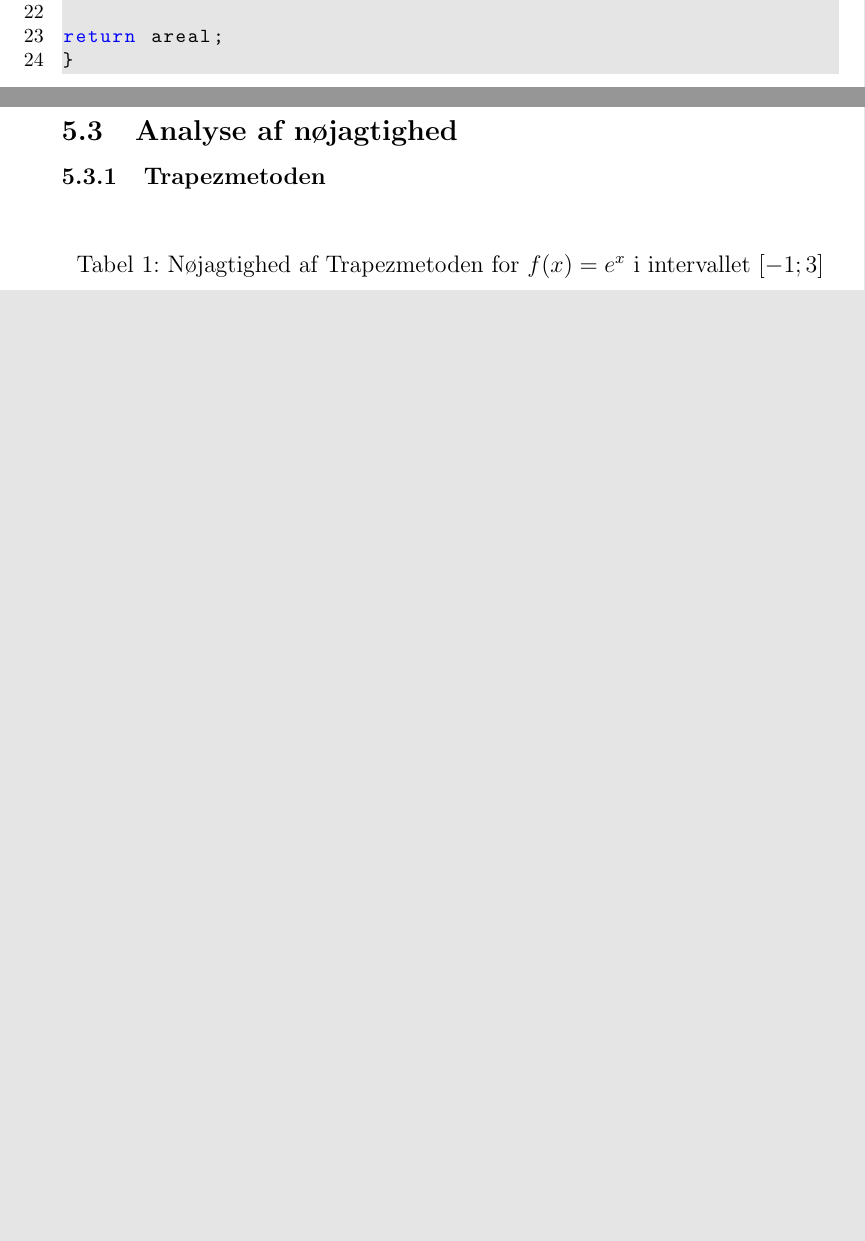
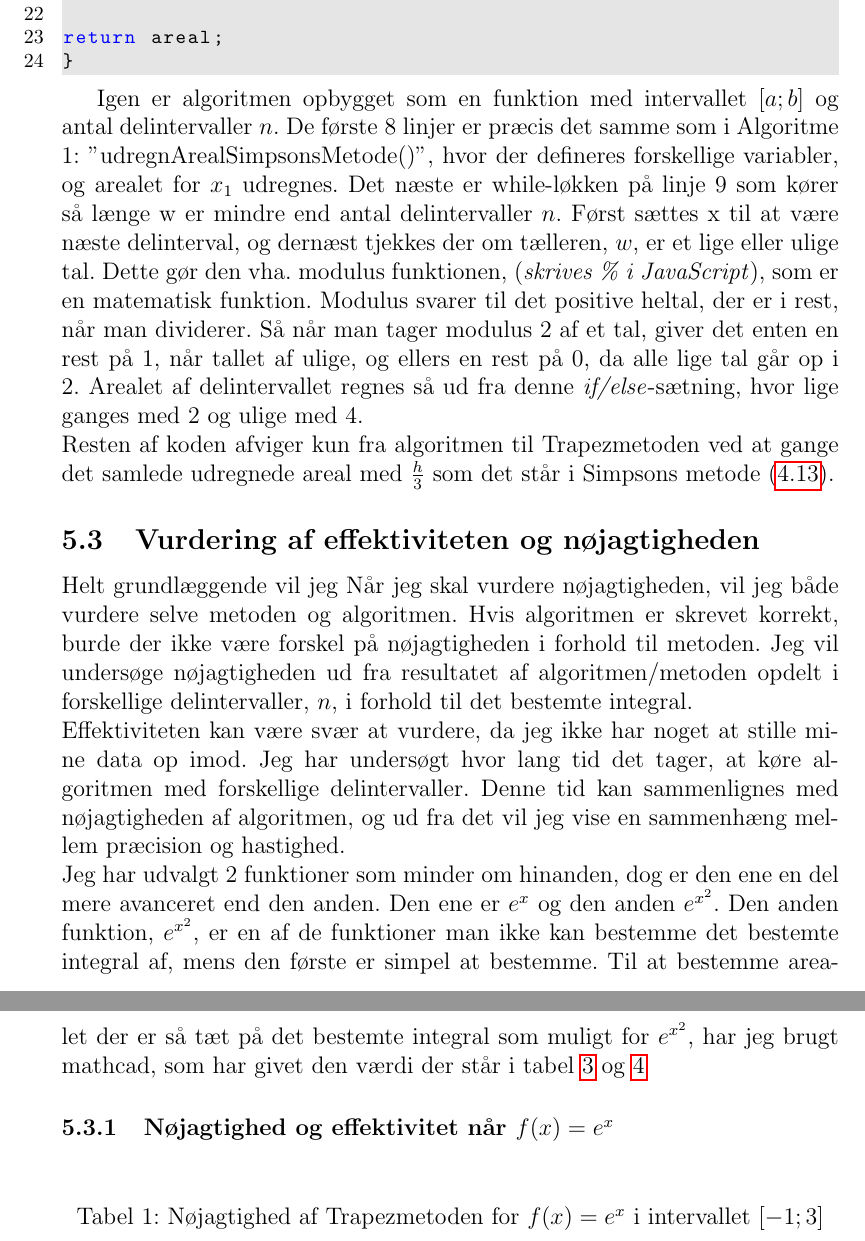
Before and after one commit to brunodev/Rapport, a LaTeX paper (Numerisk integration.tex): two parts of pages 15 and 16 of 18 before the commit and two parts of pages 16 and 17 of 19 after it, joined at a grey line, cut so that both start at the same text, the shorter picture padded with empty space. The pictures show the PDF file Numerisk integration.pdf that the author committed with the source.

Commit message:
Mere præcision og effektivitet

```diff
--- a/Numerisk integration.tex
+++ b/Numerisk integration.tex
@@ -317,3 +322,7 @@ Variablen $w$ er vores tæller som starter på 1. $x$ bliver sat til a, da vi sk
+\end{align}
+Simpsons metode ser en del anderledes ud end Trapezmetoden, så derfor skal den analyseres anderledes, og algoritmen kommer formentlig også til at blive mere avanceret.\\
+Igen har vi h uden for parentesen, dog bare $\frac{h}{3}$ i stedet. Samtidig skal punkt $x_0$ og $x_n$ ikke ganges med noget, så de kan også beregnes uden for løkken. En ting der skal lægges meget mærke til ved Simpsons metode, er at den skifter mellem at multiplicere med 4 og 2. En måde at beskrive det er, at alle ulige skal ganges med 4 og lige med 2. Derfor skal løkken indeholde en \emph{if/else} sætning, der tjekker om det er et lige eller ulige antal vi beregner på. Ud fra denne analyse, har jeg skrevet min algoritme for Simpsons metode i intervallet $[a;b]$ og med antallet af delintervaller $n$
+
 \begin{lstlisting}[caption="udregnArealSimpsonsMetode()"]
 function udregnArealSimpsonsMetode(a,b,n) {
 var h = (b-a)/n;
@@ -340,11 +349,19 @@ areal = (h/3)*areal;
 return areal;
 }
 \end{lstlisting}
-\subsection{Analyse af nøjagtighed}
-\subsubsection{Trapezmetoden}
+
+Igen er algoritmen opbygget som en funktion med intervallet $[a;b]$ og antal delintervaller $n$. De første 8 linjer er præcis det samme som i Algoritme 1: "udregnArealSimpsonsMetode()", hvor der defineres forskellige variabler, og arealet for $x_1$ udregnes. Det næste er while-løkken på linje 9 som kører så længe w er mindre end antal delintervaller $n$. Først sættes x til at være næste delinterval, og dernæst tjekkes der om tælleren, $w$, er et lige eller ulige tal. Dette gør den vha. modulus funktionen, (\emph{skrives \% i JavaScript}), som er en matematisk funktion. Modulus svarer til det positive heltal, der er i rest, når man dividerer. Så når man tager modulus 2 af et tal, giver det enten en rest på 1, når tallet af ulige, og ellers en rest på 0, da alle lige tal går op i 2. Arealet af delintervallet regnes så ud fra denne \emph{if/else}-sætning, hvor lige ganges med 2 og ulige med 4.
+\\Resten af koden afviger kun fra algoritmen til Trapezmetoden ved at gange det samlede udregnede areal med $\frac{h}{3}$ som det står i Simpsons metode \eqref{eq:simpsonsmetode}.
+\subsection{Vurdering af effektiviteten og nøjagtigheden}
+Helt grundlæggende vil jeg
+Når jeg skal vurdere nøjagtigheden, vil jeg både vurdere selve metoden og algoritmen. Hvis algoritmen er skrevet korrekt, burde der ikke være forskel på nøjagtigheden i forhold til metoden. Jeg vil undersøge nøjagtigheden ud fra resultatet af algoritmen/metoden opdelt i forskellige delintervaller, $n$, i forhold til det bestemte integral.
+\\Effektiviteten kan være svær at vurdere, da jeg ikke har noget at stille mine data op imod. Jeg har undersøgt hvor lang tid det tager, at køre algoritmen med forskellige delintervaller. Denne tid kan sammenlignes med nøjagtigheden af algoritmen, og ud fra det vil jeg vise en sammenhæng mellem præcision og hastighed.\\
+Jeg har udvalgt 2 funktioner som minder om hinanden, dog er den ene en del mere avanceret end den anden. Den ene er $e^x$ og den anden $e^{x^2}$. Den anden funktion, $e^{x^2}$, er en af de funktioner man ikke kan bestemme det bestemte integral af, mens den første er simpel at bestemme. Til at bestemme arealet der er så tæt på det bestemte integral som muligt for $e^{x^2}$, har jeg brugt mathcad, som har givet den værdi der står i tabel \ref{tab:trapezmetodenex2} og \ref{tab:simpsonsmetodeex2}
+\subsubsection{Nøjagtighed og effektivitet når $f(x)=e^x$}
 
 \begin{table}[H]
 	\caption {Nøjagtighed af Trapezmetoden for $f(x)=e^x$ i intervallet $[-1;3]$}
+	\label{tab:trapezmetodenex}
 \begin{center}
 \begin{tabular}{|c|r@{.}l|r @{.} l|r @{.} l|}
 	\hline $n$ & \multicolumn{2}{|c|}{Beregningstid} & \multicolumn{2}{|c|}{Trapezmetoden} & \multicolumn{2}{|c|}{Bestemt integral}
@@ -359,4 +376,8 @@ return areal;
 \end{tabular}
 \end{center}
 \end{table}
-
+\begin{table}[H]
+	\caption {Nøjagtighed af Simpsons metode for $f(x)=e^x$ i intervallet $[-1;3]$}
+	\label{tab:simpsonsmetodeex}
+	\begin{center}
+		\begin{tabular}{|c|r@{.}l|r @{.} l|r @{.} l|}
@@ -363,5 +390,11 @@ return areal;
+			\hline
+		\end{tabular}
+	\end{center}
+\end{table}
+\subsubsection{Nøjagtighed og effektivitet når $f(x)=e^{x^2}$}
 \begin{table}[H]
 	\caption {Nøjagtighed af Trapezmetoden for $f(x)=e^{x^2}$ i intervallet $[-1;3]$}
+	\label{tab:trapezmetodenex2}
 	\begin{center}
 		\begin{tabular}{|c|r@{.}l|r @{.} l|l|}
 			\hline $n$ & \multicolumn{2}{|c|}{Beregningstid} & \multicolumn{2}{|c|}{Trapezmetoden} & Bestemt integral
@@ -378,8 +411,3 @@ return areal;
 		\end{tabular}
 	\end{center}
 \end{table}
-\subsubsection{Simpsons metode}
-\begin{table}[H]
-	\caption {Nøjagtighed af Simpsons metode for $f(x)=e^x$ i intervallet $[-1;3]$}
-	\begin{center}
-		\begin{tabular}{|c|r@{.}l|r @{.} l|r @{.} l|}
```
Also changed, not shown: Numerisk integration.pdf, Numerisk integration.tex (22 more changed lines), 5 other files.
